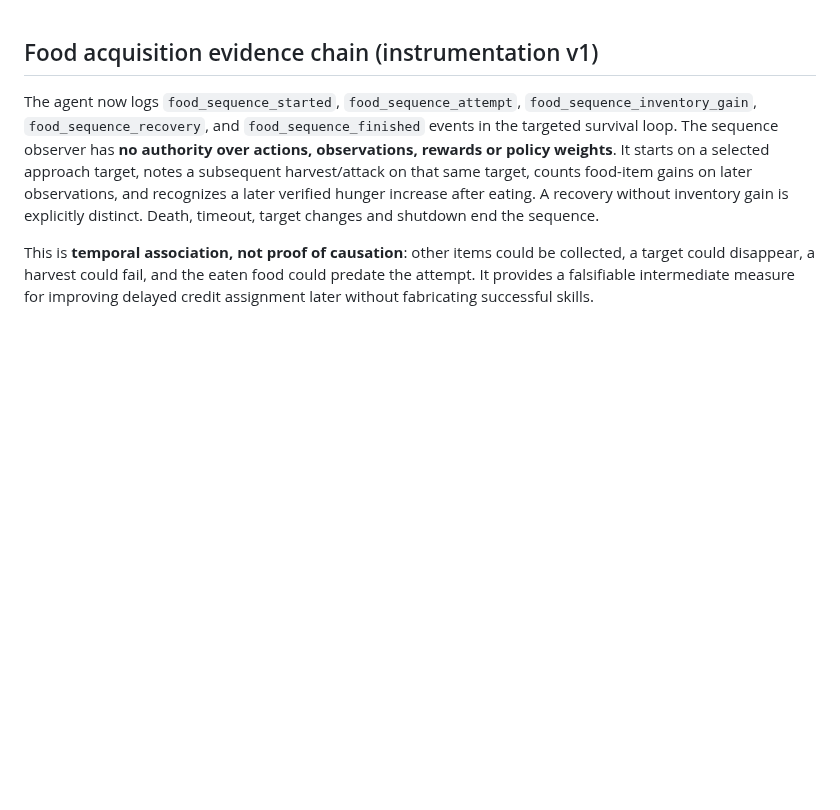
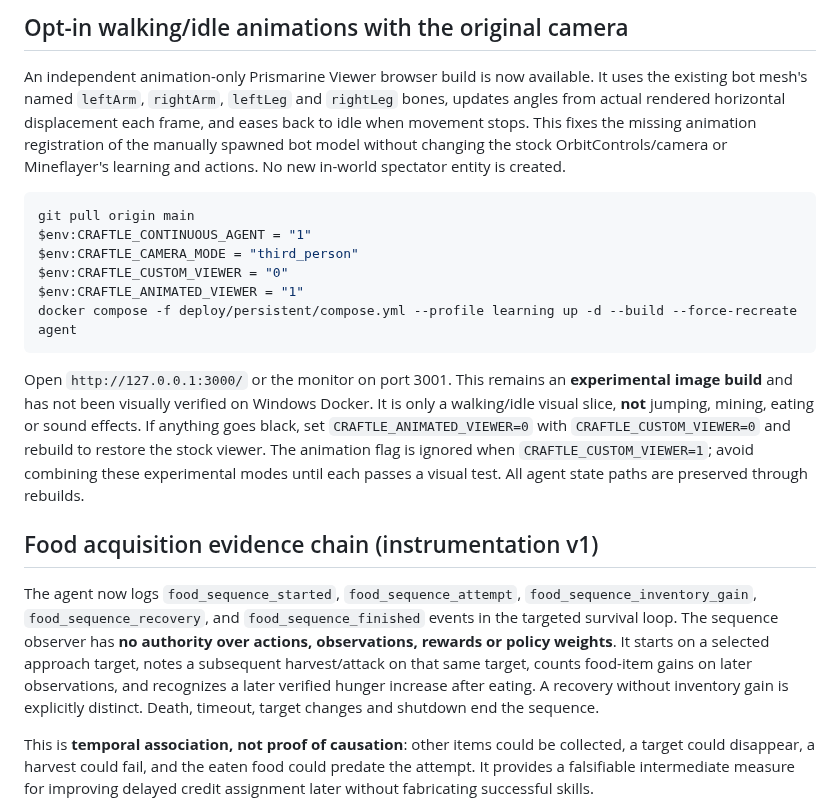
Before and after one commit to dylandlr/craftle, a Markdown page: deploy/persistent/README.md, the part around the change. Drawn GitHub-style; blank space fills up the shorter version.

Commit message:
docs: isolated walking and idle animations with safe stock viewer fallback

````diff
--- a/deploy/persistent/README.md
+++ b/deploy/persistent/README.md
@@ -1,3 +1,18 @@
+## Opt-in walking/idle animations with the original camera
+
+An independent animation-only Prismarine Viewer browser build is now available. It uses the existing bot mesh's named `leftArm`, `rightArm`, `leftLeg` and `rightLeg` bones, updates angles from actual rendered horizontal displacement each frame, and eases back to idle when movement stops. This fixes the missing animation registration of the manually spawned bot model without changing the stock OrbitControls/camera or Mineflayer's learning and actions. No new in-world spectator entity is created.
+
+```powershell
+git pull origin main
+$env:CRAFTLE_CONTINUOUS_AGENT = "1"
+$env:CRAFTLE_CAMERA_MODE = "third_person"
+$env:CRAFTLE_CUSTOM_VIEWER = "0"
+$env:CRAFTLE_ANIMATED_VIEWER = "1"
+docker compose -f deploy/persistent/compose.yml --profile learning up -d --build --force-recreate agent
+```
+
+Open `http://127.0.0.1:3000/` or the monitor on port 3001. This remains an **experimental image build** and has not been visually verified on Windows Docker. It is only a walking/idle visual slice, **not** jumping, mining, eating or sound effects. If anything goes black, set `CRAFTLE_ANIMATED_VIEWER=0` with `CRAFTLE_CUSTOM_VIEWER=0` and rebuild to restore the stock viewer. The animation flag is ignored when `CRAFTLE_CUSTOM_VIEWER=1`; avoid combining these experimental modes until each passes a visual test. All agent state paths are preserved through rebuilds.
+
 ## Food acquisition evidence chain (instrumentation v1)
 
 The agent now logs `food_sequence_started`, `food_sequence_attempt`, `food_sequence_inventory_gain`, `food_sequence_recovery`, and `food_sequence_finished` events in the targeted survival loop. The sequence observer has **no authority over actions, observations, rewards or policy weights**. It starts on a selected approach target, notes a subsequent harvest/attack on that same target, counts food-item gains on later observations, and recognizes a later verified hunger increase after eating. A recovery without inventory gain is explicitly distinct. Death, timeout, target changes and shutdown end the sequence.
````
